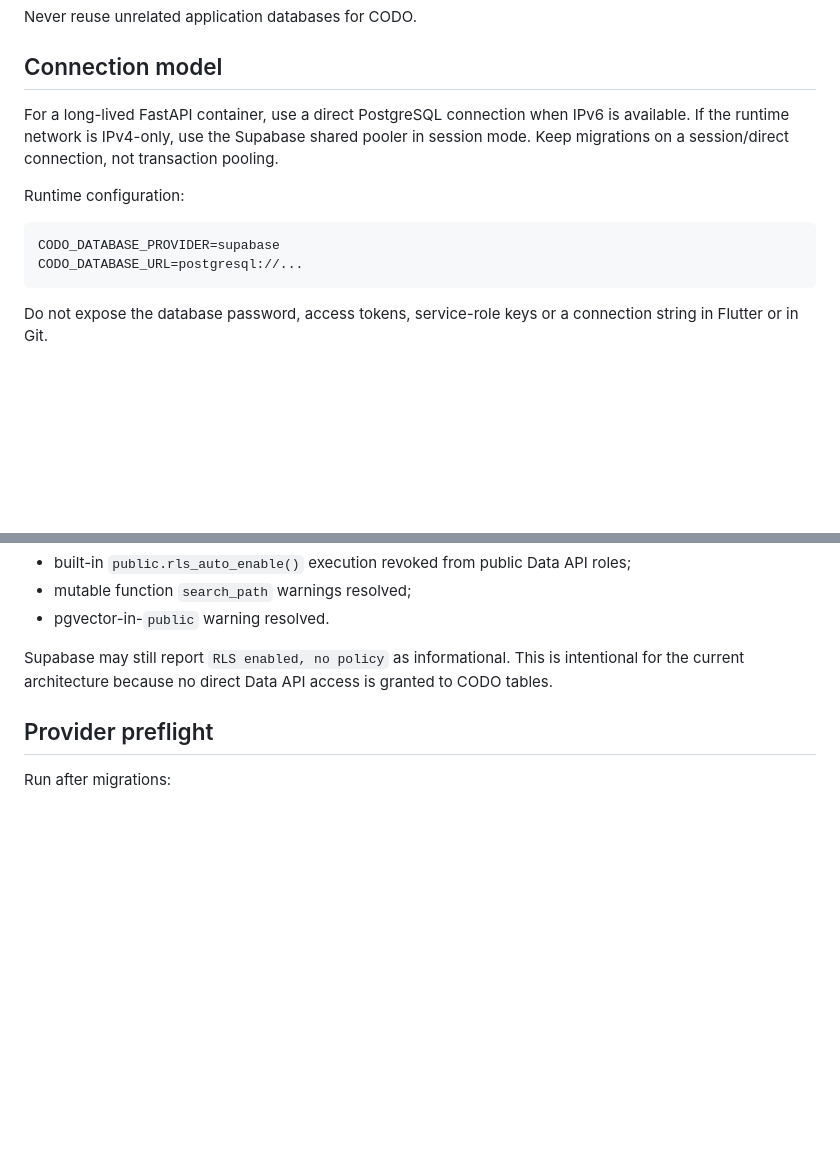
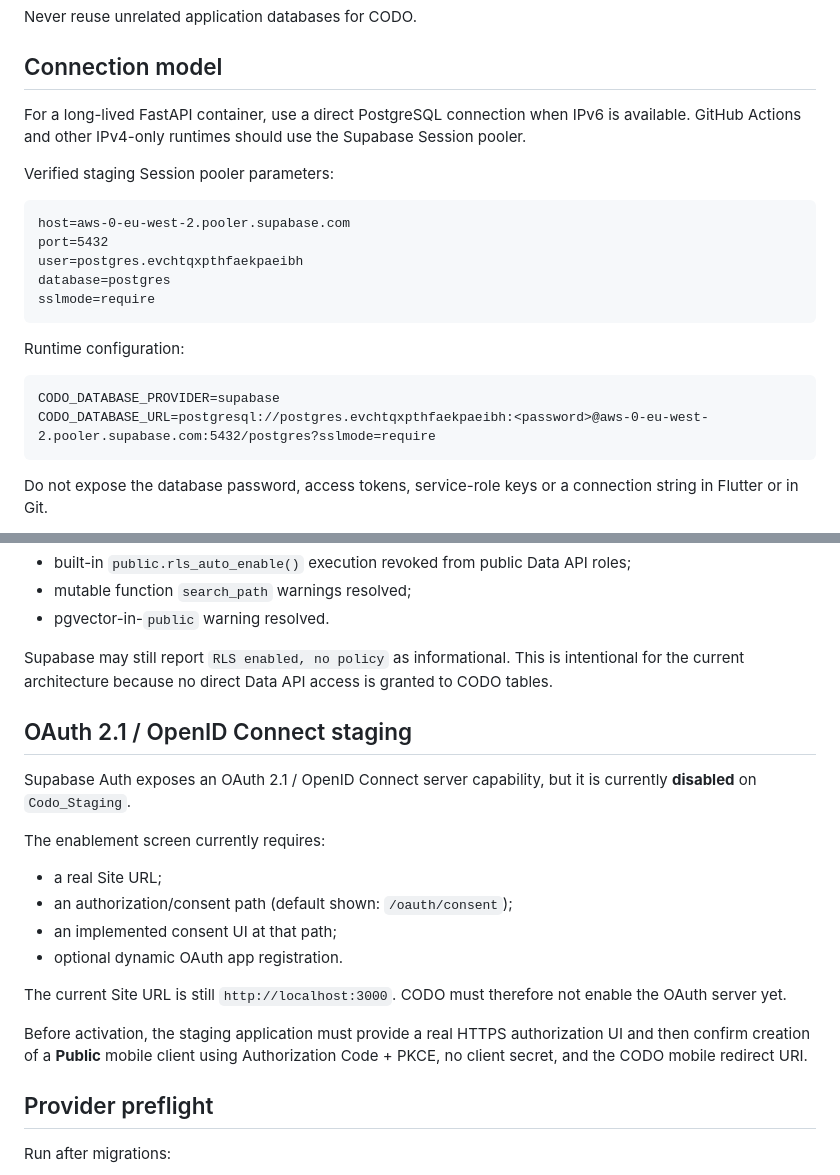
Before and after one commit to codo8280-sudo/Codo, a Markdown page: docs/SUPABASE_STAGING.md, 2 parts joined by grey strips. Rendered like a GitHub page; blank space fills up the shorter version.

Commit message:
Document CODO staging pooler and OAuth readiness

````diff
--- a/docs/SUPABASE_STAGING.md
+++ b/docs/SUPABASE_STAGING.md
@@ -27,13 +27,23 @@ Never reuse unrelated application databases for CODO.
 
 ## Connection model
 
-For a long-lived FastAPI container, use a direct PostgreSQL connection when IPv6 is available. If the runtime network is IPv4-only, use the Supabase shared pooler in session mode. Keep migrations on a session/direct connection, not transaction pooling.
+For a long-lived FastAPI container, use a direct PostgreSQL connection when IPv6 is available. GitHub Actions and other IPv4-only runtimes should use the Supabase Session pooler.
+
+Verified staging Session pooler parameters:
+
+```text
+host=aws-0-eu-west-2.pooler.supabase.com
+port=5432
+user=postgres.evchtqxpthfaekpaeibh
+database=postgres
+sslmode=require
+```
 
 Runtime configuration:
 
 ```text
 CODO_DATABASE_PROVIDER=supabase
-CODO_DATABASE_URL=postgresql://...
+CODO_DATABASE_URL=postgresql://postgres.evchtqxpthfaekpaeibh:<password>@aws-0-eu-west-2.pooler.supabase.com:5432/postgres?sslmode=require
 ```
 
 Do not expose the database password, access tokens, service-role keys or a connection string in Flutter or in Git.
@@ -68,6 +78,21 @@ The staging migration ledger stores the filename and SHA-256 of every applied re
 - pgvector-in-`public` warning resolved.
 
 Supabase may still report `RLS enabled, no policy` as informational. This is intentional for the current architecture because no direct Data API access is granted to CODO tables.
+
+## OAuth 2.1 / OpenID Connect staging
+
+Supabase Auth exposes an OAuth 2.1 / OpenID Connect server capability, but it is currently **disabled** on `Codo_Staging`.
+
+The enablement screen currently requires:
+
+- a real Site URL;
+- an authorization/consent path (default shown: `/oauth/consent`);
+- an implemented consent UI at that path;
+- optional dynamic OAuth app registration.
+
+The current Site URL is still `http://localhost:3000`. CODO must therefore not enable the OAuth server yet.
+
+Before activation, the staging application must provide a real HTTPS authorization UI and then confirm creation of a **Public** mobile client using Authorization Code + PKCE, no client secret, and the CODO mobile redirect URI.
 
 ## Provider preflight
 
````
